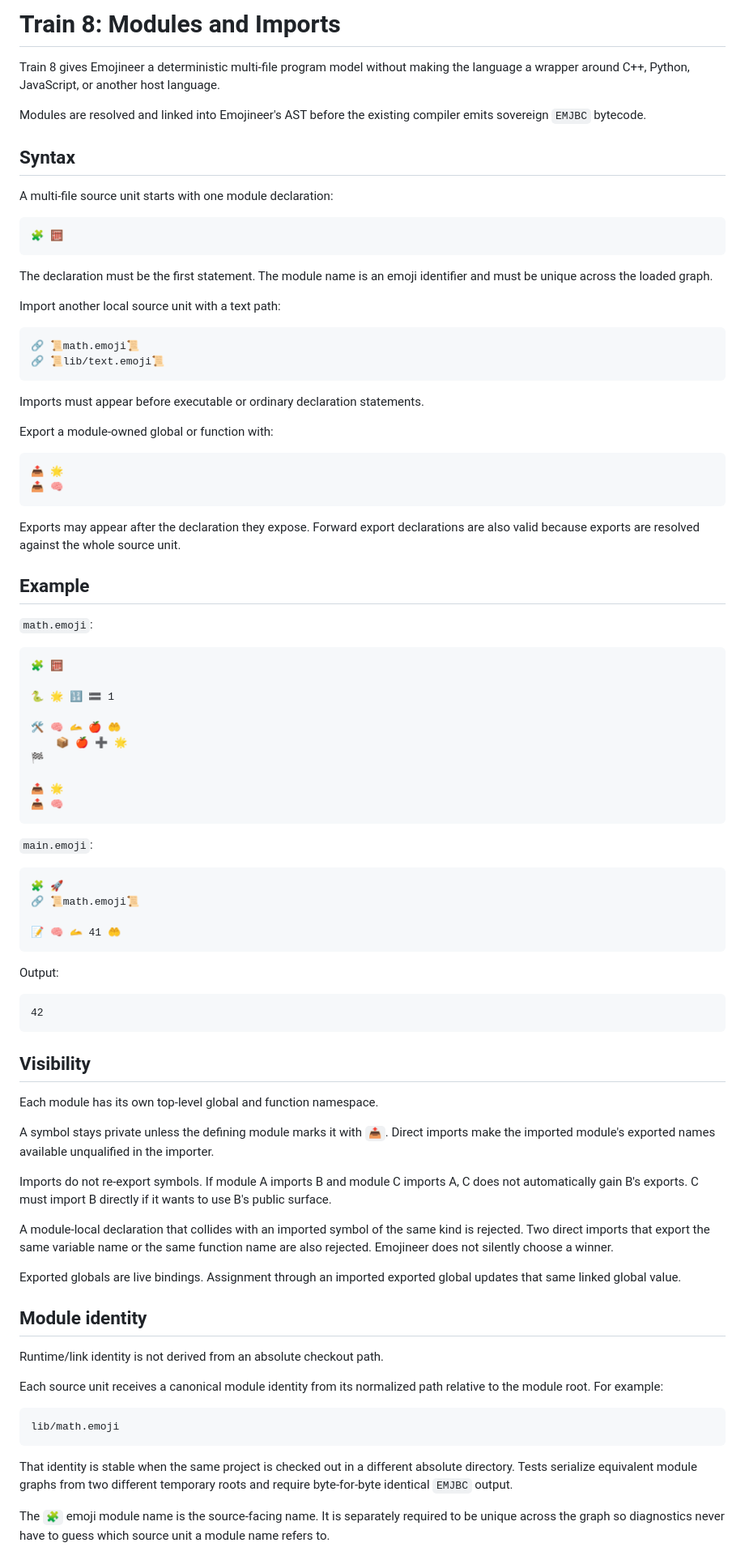
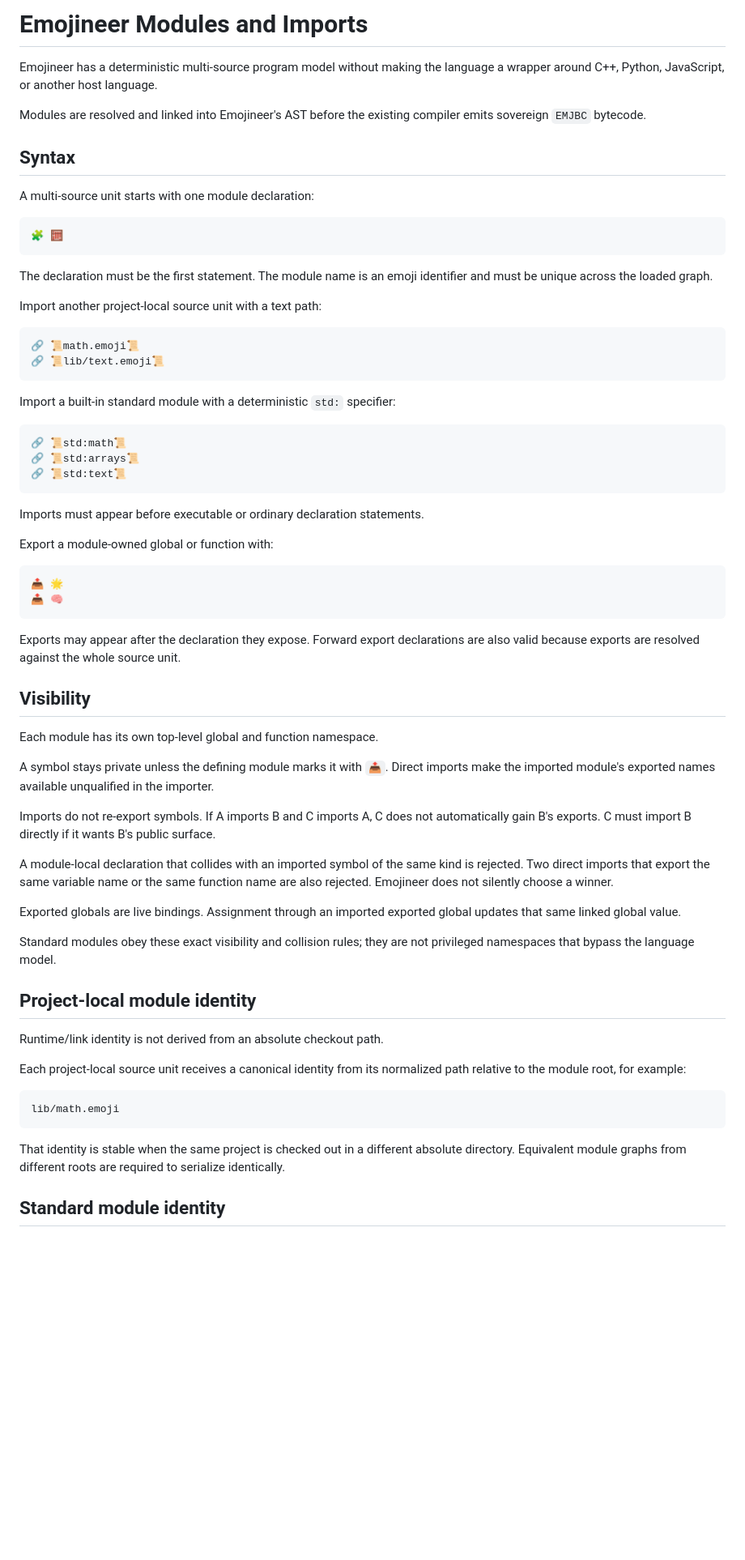
Before and after one commit to acrinym/Emojineer, a Markdown page: docs/MODULES.md, the part around one of its changes. Shown at 81% size. Rendered like a GitHub page; blank space fills up the shorter version.

````diff
--- a/docs/MODULES.md
+++ b/docs/MODULES.md
@@ -1,12 +1,12 @@
-# Train 8: Modules and Imports
+# Emojineer Modules and Imports
 
-Train 8 gives Emojineer a deterministic multi-file program model without making the language a wrapper around C++, Python, JavaScript, or another host language.
+Emojineer has a deterministic multi-source program model without making the language a wrapper around C++, Python, JavaScript, or another host language.
 
 Modules are resolved and linked into Emojineer's AST before the existing compiler emits sovereign `EMJBC` bytecode.
 
 ## Syntax
 
-A multi-file source unit starts with one module declaration:
+A multi-source unit starts with one module declaration:
 
 ```emoji
 🧩 🧮
@@ -14,11 +14,19 @@ A multi-file source unit starts with one module declaration:
 
 The declaration must be the first statement. The module name is an emoji identifier and must be unique across the loaded graph.
 
-Import another local source unit with a text path:
+Import another project-local source unit with a text path:
 
 ```emoji
 🔗 📜math.emoji📜
 🔗 📜lib/text.emoji📜
+```
+
+Import a built-in standard module with a deterministic `std:` specifier:
+
+```emoji
+🔗 📜std:math📜
+🔗 📜std:arrays📜
+🔗 📜std:text📜
 ```
 
 Imports must appear before executable or ordinary declaration statements.
@@ -32,61 +40,31 @@ Export a module-owned global or function with:
 
 Exports may appear after the declaration they expose. Forward export declarations are also valid because exports are resolved against the whole source unit.
 
-## Example
-
-`math.emoji`:
-
-```emoji
-🧩 🧮
-
-🐍 🌟 🔢 🟰 1
-
-🛠️ 🧠 🫴 🍎 🤲
-    📦 🍎 ➕ 🌟
-🏁
-
-📤 🌟
-📤 🧠
-```
-
-`main.emoji`:
-
-```emoji
-🧩 🚀
-🔗 📜math.emoji📜
-
-📝 🧠 🫴 41 🤲
-```
-
-Output:
-
-```text
-42
-```
-
 ## Visibility
 
 Each module has its own top-level global and function namespace.
 
 A symbol stays private unless the defining module marks it with `📤`. Direct imports make the imported module's exported names available unqualified in the importer.
 
-Imports do not re-export symbols. If module A imports B and module C imports A, C does not automatically gain B's exports. C must import B directly if it wants to use B's public surface.
+Imports do not re-export symbols. If A imports B and C imports A, C does not automatically gain B's exports. C must import B directly if it wants B's public surface.
 
 A module-local declaration that collides with an imported symbol of the same kind is rejected. Two direct imports that export the same variable name or the same function name are also rejected. Emojineer does not silently choose a winner.
 
 Exported globals are live bindings. Assignment through an imported exported global updates that same linked global value.
 
-## Module identity
+Standard modules obey these exact visibility and collision rules; they are not privileged namespaces that bypass the language model.
+
+## Project-local module identity
 
 Runtime/link identity is not derived from an absolute checkout path.
 
-Each source unit receives a canonical module identity from its normalized path relative to the module root. For example:
+Each project-local source unit receives a canonical identity from its normalized path relative to the module root, for example:
 
 ```text
 lib/math.emoji
 ```
 
-That identity is stable when the same project is checked out in a different absolute directory. Tests serialize equivalent module graphs from two different temporary roots and require byte-for-byte identical `EMJBC` output.
+That identity is stable when the same project is checked out in a different absolute directory. Equivalent module graphs from different roots are required to serialize identically.
 
-The `🧩` emoji module name is the source-facing name. It is separately required to be unique across the graph so diagnostics never have to guess which source unit a module name refers to.
+## Standard module identity
 
````
Also changed, not shown: other parts of docs/MODULES.md (+36 -21 lines).
